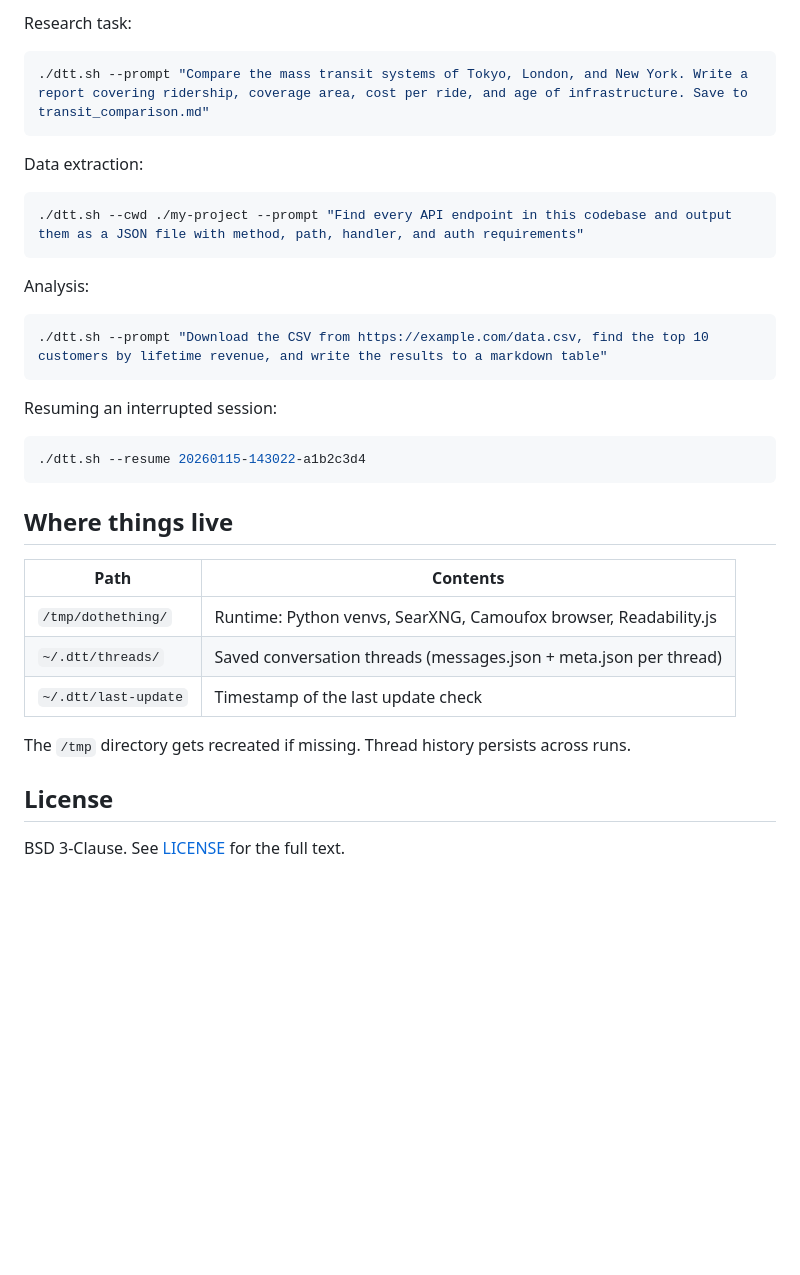
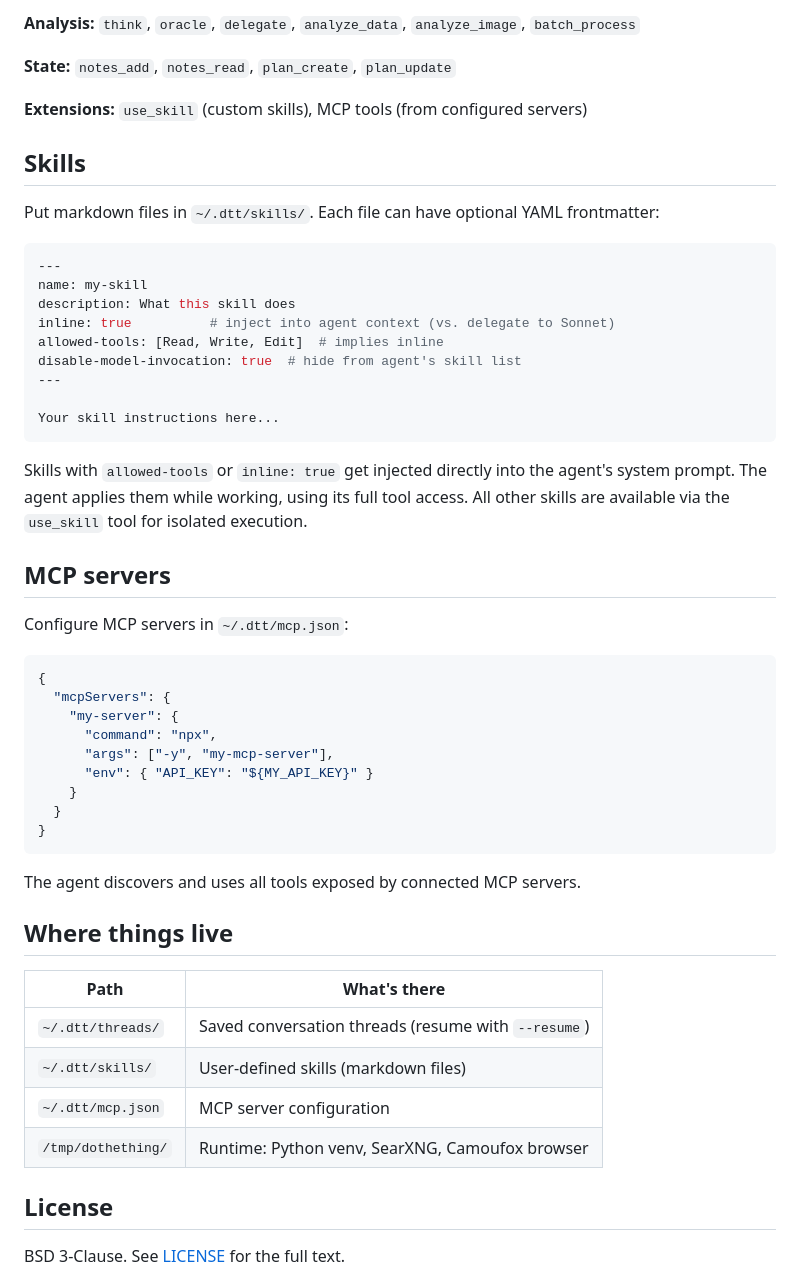
Before and after one commit to fluffypony/dothething, a Markdown page: README.md, the part around one of its changes. Rendered like a GitHub page; blank space fills up the shorter version.

Commit message:
Rewrite README for Notte browser framework, skills, MCP servers, and browser_agent

````diff
--- a/README.md
+++ b/README.md
@@ -110,33 +97,54 @@ All calls go through OpenRouter, so you need one API key regardless of which und
 
-Research task:
-```bash
-./dtt.sh --prompt "Compare the mass transit systems of Tokyo, London, and New York. Write a report covering ridership, coverage area, cost per ride, and age of infrastructure. Save to transit_comparison.md"
+**Analysis:** `think`, `oracle`, `delegate`, `analyze_data`, `analyze_image`, `batch_process`
+
+**State:** `notes_add`, `notes_read`, `plan_create`, `plan_update`
+
+**Extensions:** `use_skill` (custom skills), MCP tools (from configured servers)
+
+## Skills
+
+Put markdown files in `~/.dtt/skills/`. Each file can have optional YAML frontmatter:
+
+```yaml
+---
+name: my-skill
+description: What this skill does
+inline: true          # inject into agent context (vs. delegate to Sonnet)
+allowed-tools: [Read, Write, Edit]  # implies inline
+disable-model-invocation: true  # hide from agent's skill list
+---
+
+Your skill instructions here...
 ```
 
-Data extraction:
-```bash
-./dtt.sh --cwd ./my-project --prompt "Find every API endpoint in this codebase and output them as a JSON file with method, path, handler, and auth requirements"
+Skills with `allowed-tools` or `inline: true` get injected directly into the agent's system prompt. The agent applies them while working, using its full tool access. All other skills are available via the `use_skill` tool for isolated execution.
+
+## MCP servers
+
+Configure MCP servers in `~/.dtt/mcp.json`:
+
+```json
+{
+  "mcpServers": {
+    "my-server": {
+      "command": "npx",
+      "args": ["-y", "my-mcp-server"],
+      "env": { "API_KEY": "${MY_API_KEY}" }
+    }
+  }
+}
 ```
 
-Analysis:
-```bash
-./dtt.sh --prompt "Download the CSV from https://example.com/data.csv, find the top 10 customers by lifetime revenue, and write the results to a markdown table"
-```
-
-Resuming an interrupted session:
-```bash
-./dtt.sh --resume 20260115-143022-a1b2c3d4
-```
+The agent discovers and uses all tools exposed by connected MCP servers.
 
 ## Where things live
 
-| Path | Contents |
+| Path | What's there |
 |---|---|
-| `/tmp/dothething/` | Runtime: Python venvs, SearXNG, Camoufox browser, Readability.js |
-| `~/.dtt/threads/` | Saved conversation threads (messages.json + meta.json per thread) |
-| `~/.dtt/last-update` | Timestamp of the last update check |
-
-The `/tmp` directory gets recreated if missing. Thread history persists across runs.
+| `~/.dtt/threads/` | Saved conversation threads (resume with `--resume`) |
+| `~/.dtt/skills/` | User-defined skills (markdown files) |
+| `~/.dtt/mcp.json` | MCP server configuration |
+| `/tmp/dothething/` | Runtime: Python venv, SearXNG, Camoufox browser |
 
 ## License
 
````
Also changed, not shown: other parts of README.md (+35 -48 lines).
